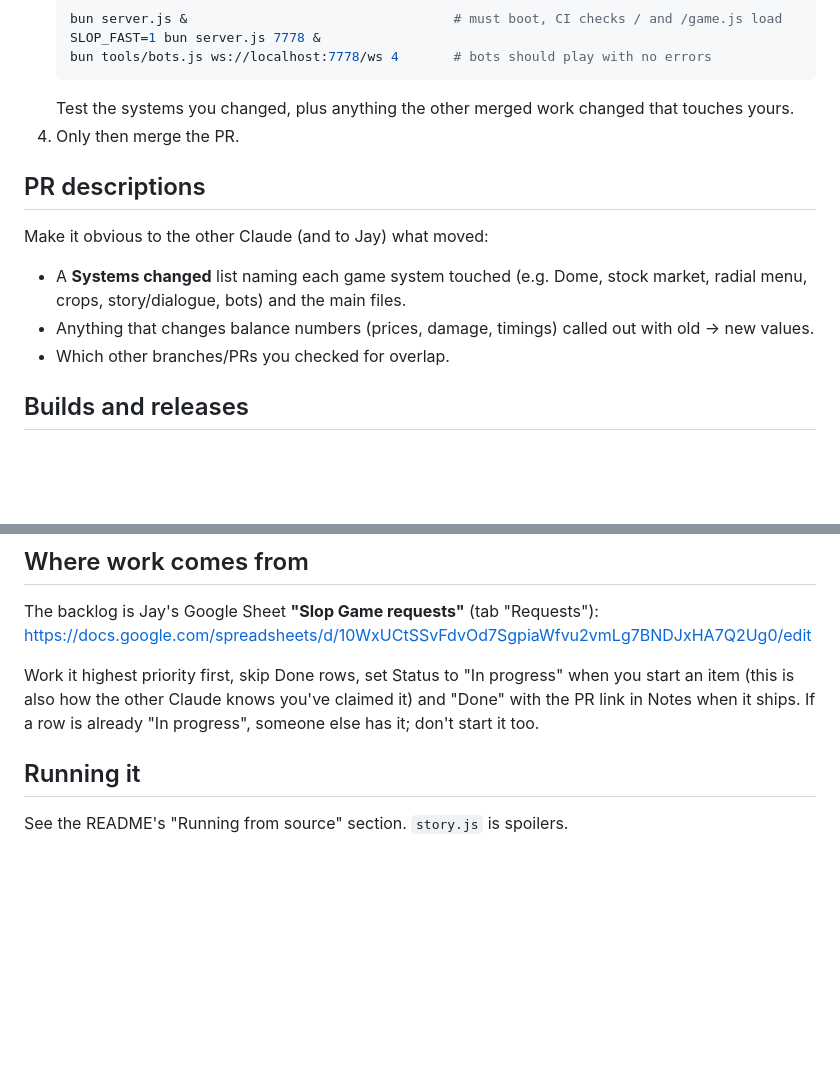
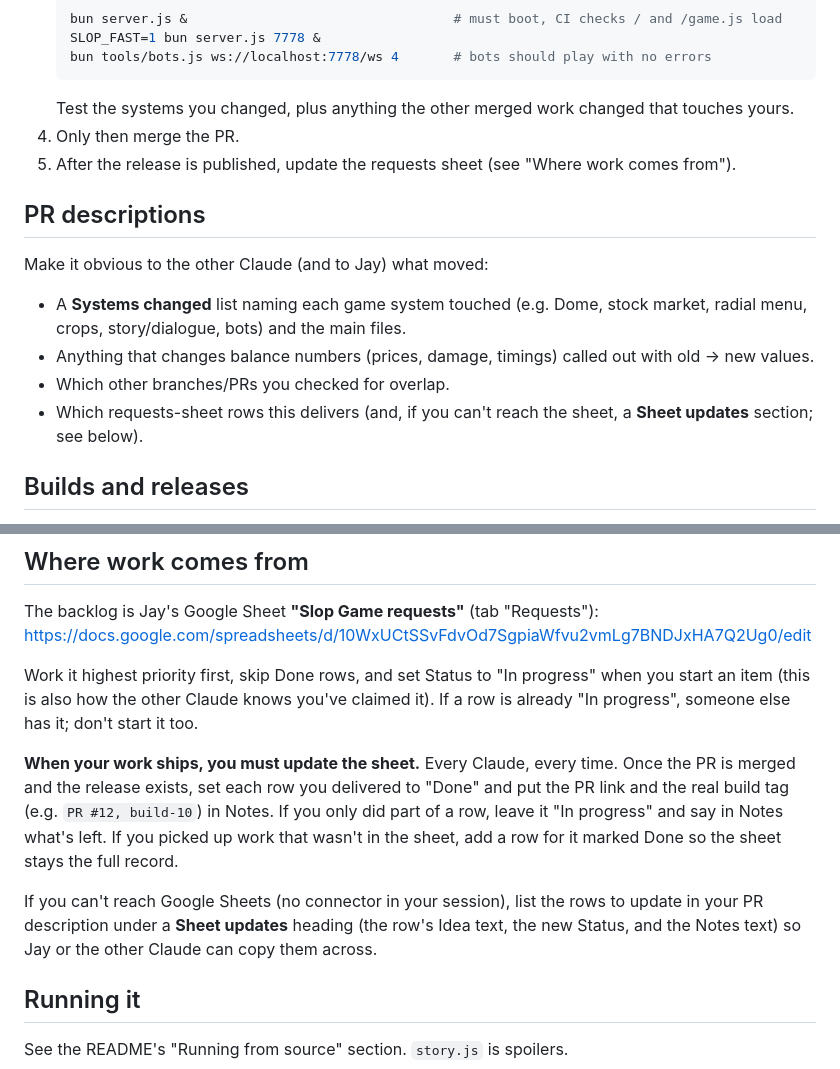
Before and after one commit to TheWarBoys2/slop-game, a Markdown page: CLAUDE.md, 2 parts joined by grey strips. GitHub-like rendering; blank space fills up the shorter version.

Commit message:
CLAUDE.md: every Claude updates the requests sheet when work ships (#11)
Claude-Session: https://claude.ai/code/session_01WdU8oaNPXT8VYHnTwprP5M

Co-authored-by: Claude <noreply@anthropic.com>

````diff
--- a/CLAUDE.md
+++ b/CLAUDE.md
@@ -27,6 +27,7 @@ More than one Claude works on this repo, often at the same time, from different
    ```
    Test the systems you changed, plus anything the other merged work changed that touches yours.
 4. Only then merge the PR.
+5. After the release is published, update the requests sheet (see "Where work comes from").
 
 ## PR descriptions
 
@@ -34,6 +35,7 @@ Make it obvious to the other Claude (and to Jay) what moved:
 - A **Systems changed** list naming each game system touched (e.g. Dome, stock market, radial menu, crops, story/dialogue, bots) and the main files.
 - Anything that changes balance numbers (prices, damage, timings) called out with old → new values.
 - Which other branches/PRs you checked for overlap.
+- Which requests-sheet rows this delivers (and, if you can't reach the sheet, a **Sheet updates** section; see below).
 
 ## Builds and releases
 
@@ -46,7 +48,11 @@ Make it obvious to the other Claude (and to Jay) what moved:
 
 The backlog is Jay's Google Sheet **"Slop Game requests"** (tab "Requests"): https://docs.google.com/spreadsheets/d/10WxUCtSSvFdvOd7SgpiaWfvu2vmLg7BNDJxHA7Q2Ug0/edit
 
-Work it highest priority first, skip Done rows, set Status to "In progress" when you start an item (this is also how the other Claude knows you've claimed it) and "Done" with the PR link in Notes when it ships. If a row is already "In progress", someone else has it; don't start it too.
+Work it highest priority first, skip Done rows, and set Status to "In progress" when you start an item (this is also how the other Claude knows you've claimed it). If a row is already "In progress", someone else has it; don't start it too.
+
+**When your work ships, you must update the sheet.** Every Claude, every time. Once the PR is merged and the release exists, set each row you delivered to "Done" and put the PR link and the real build tag (e.g. `PR #12, build-10`) in Notes. If you only did part of a row, leave it "In progress" and say in Notes what's left. If you picked up work that wasn't in the sheet, add a row for it marked Done so the sheet stays the full record.
+
+If you can't reach Google Sheets (no connector in your session), list the rows to update in your PR description under a **Sheet updates** heading (the row's Idea text, the new Status, and the Notes text) so Jay or the other Claude can copy them across.
 
 ## Running it
 
````
